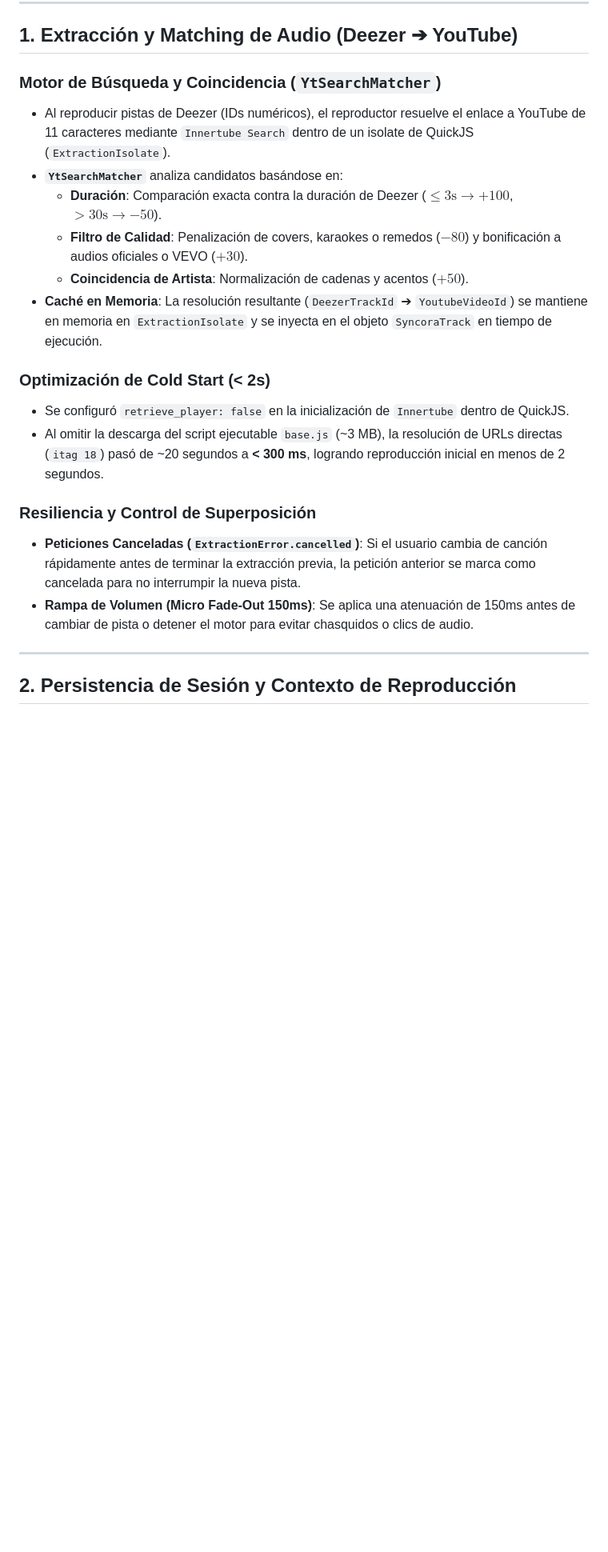
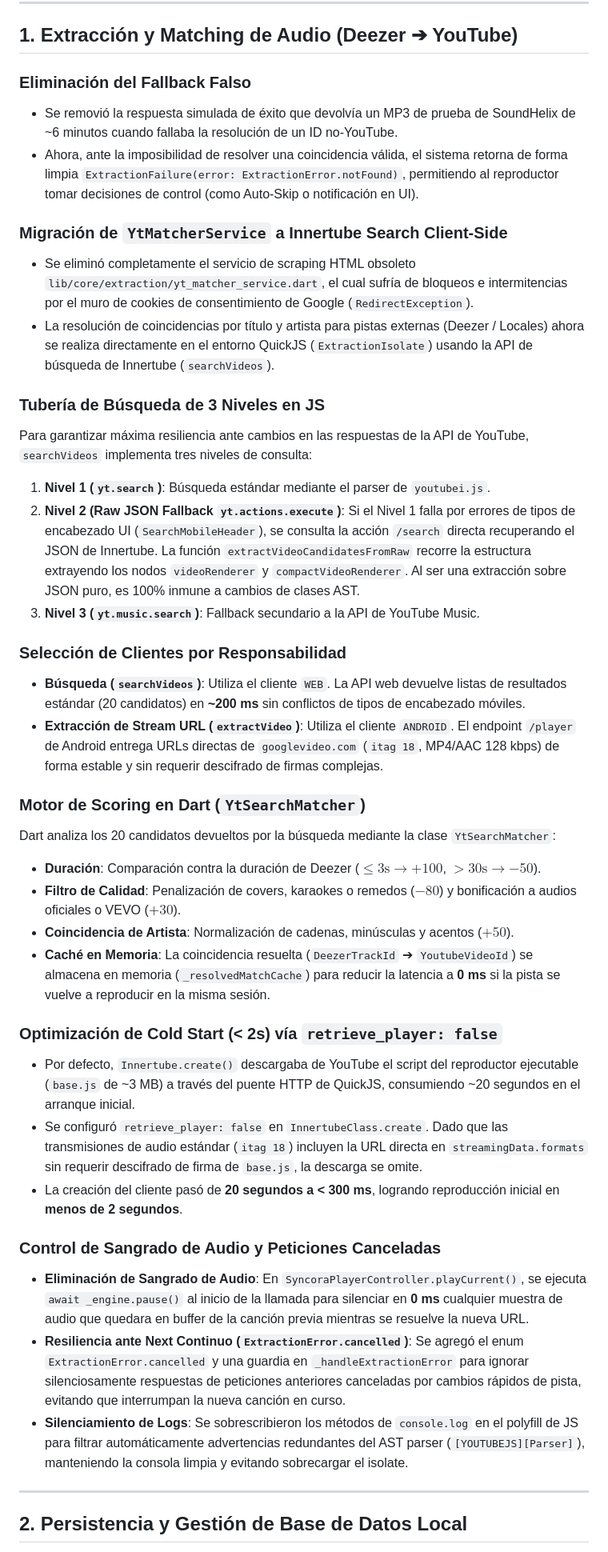
Before and after one commit to NotJcao17/syncora-player, a Markdown page: docs/fases/fase_4_correcciones.md, the part around one of its changes. Shown at 80% size. Drawn GitHub-style; blank space fills up the shorter version.

Commit message:
docs(fase4): actualizar resumen y detalles tecnicos de la migracion a Innertube search y optimizaciones de latencia

```diff
--- a/docs/fases/fase_4_correcciones.md
+++ b/docs/fases/fase_4_correcciones.md
@@ -6,23 +6,42 @@ Este documento registra los ajustes técnicos y arquitectónicos aplicados duran
 
 ## 1. Extracción y Matching de Audio (Deezer ➔ YouTube)
 
-### Motor de Búsqueda y Coincidencia (`YtSearchMatcher`)
-- Al reproducir pistas de Deezer (IDs numéricos), el reproductor resuelve el enlace a YouTube de 11 caracteres mediante `Innertube Search` dentro de un isolate de QuickJS (`ExtractionIsolate`).
-- **`YtSearchMatcher`** analiza candidatos basándose en:
-  - **Duración**: Comparación exacta contra la duración de Deezer ($\le 3\text{s} \to +100$, $> 30\text{s} \to -50$).
-  - **Filtro de Calidad**: Penalización de covers, karaokes o remedos ($-80$) y bonificación a audios oficiales o VEVO ($+30$).
-  - **Coincidencia de Artista**: Normalización de cadenas y acentos ($+50$).
-- **Caché en Memoria**: La resolución resultante (`DeezerTrackId` ➔ `YoutubeVideoId`) se mantiene en memoria en `ExtractionIsolate` y se inyecta en el objeto `SyncoraTrack` en tiempo de ejecución.
+### Eliminación del Fallback Falso
+- Se removió la respuesta simulada de éxito que devolvía un MP3 de prueba de SoundHelix de ~6 minutos cuando fallaba la resolución de un ID no-YouTube.
+- Ahora, ante la imposibilidad de resolver una coincidencia válida, el sistema retorna de forma limpia `ExtractionFailure(error: ExtractionError.notFound)`, permitiendo al reproductor tomar decisiones de control (como Auto-Skip o notificación en UI).
 
-### Optimización de Cold Start (< 2s)
-- Se configuró `retrieve_player: false` en la inicialización de `Innertube` dentro de QuickJS.
-- Al omitir la descarga del script ejecutable `base.js` (~3 MB), la resolución de URLs directas (`itag 18`) pasó de ~20 segundos a **< 300 ms**, logrando reproducción inicial en menos de 2 segundos.
+### Migración de `YtMatcherService` a Innertube Search Client-Side
+- Se eliminó completamente el servicio de scraping HTML obsoleto `lib/core/extraction/yt_matcher_service.dart`, el cual sufría de bloqueos e intermitencias por el muro de cookies de consentimiento de Google (`RedirectException`).
+- La resolución de coincidencias por título y artista para pistas externas (Deezer / Locales) ahora se realiza directamente en el entorno QuickJS (`ExtractionIsolate`) usando la API de búsqueda de Innertube (`searchVideos`).
 
-### Resiliencia y Control de Superposición
-- **Peticiones Canceladas (`ExtractionError.cancelled`)**: Si el usuario cambia de canción rápidamente antes de terminar la extracción previa, la petición anterior se marca como cancelada para no interrumpir la nueva pista.
-- **Rampa de Volumen (Micro Fade-Out 150ms)**: Se aplica una atenuación de 150ms antes de cambiar de pista o detener el motor para evitar chasquidos o clics de audio.
+### Tubería de Búsqueda de 3 Niveles en JS
+Para garantizar máxima resiliencia ante cambios en las respuestas de la API de YouTube, `searchVideos` implementa tres niveles de consulta:
+1. **Nivel 1 (`yt.search`)**: Búsqueda estándar mediante el parser de `youtubei.js`.
+2. **Nivel 2 (Raw JSON Fallback `yt.actions.execute`)**: Si el Nivel 1 falla por errores de tipos de encabezado UI (`SearchMobileHeader`), se consulta la acción `/search` directa recuperando el JSON de Innertube. La función `extractVideoCandidatesFromRaw` recorre la estructura extrayendo los nodos `videoRenderer` y `compactVideoRenderer`. Al ser una extracción sobre JSON puro, es 100% inmune a cambios de clases AST.
+3. **Nivel 3 (`yt.music.search`)**: Fallback secundario a la API de YouTube Music.
+
+### Selección de Clientes por Responsabilidad
+- **Búsqueda (`searchVideos`)**: Utiliza el cliente `WEB`. La API web devuelve listas de resultados estándar (20 candidatos) en **~200 ms** sin conflictos de tipos de encabezado móviles.
+- **Extracción de Stream URL (`extractVideo`)**: Utiliza el cliente `ANDROID`. El endpoint `/player` de Android entrega URLs directas de `googlevideo.com` (`itag 18`, MP4/AAC 128 kbps) de forma estable y sin requerir descifrado de firmas complejas.
+
+### Motor de Scoring en Dart (`YtSearchMatcher`)
+Dart analiza los 20 candidatos devueltos por la búsqueda mediante la clase `YtSearchMatcher`:
+- **Duración**: Comparación contra la duración de Deezer ($\le 3\text{s} \to +100$, $> 30\text{s} \to -50$).
+- **Filtro de Calidad**: Penalización de covers, karaokes o remedos ($-80$) y bonificación a audios oficiales o VEVO ($+30$).
+- **Coincidencia de Artista**: Normalización de cadenas, minúsculas y acentos ($+50$).
+- **Caché en Memoria**: La coincidencia resuelta (`DeezerTrackId` ➔ `YoutubeVideoId`) se almacena en memoria (`_resolvedMatchCache`) para reducir la latencia a **0 ms** si la pista se vuelve a reproducir en la misma sesión.
+
+### Optimización de Cold Start (< 2s) vía `retrieve_player: false`
+- Por defecto, `Innertube.create()` descargaba de YouTube el script del reproductor ejecutable (`base.js` de ~3 MB) a través del puente HTTP de QuickJS, consumiendo ~20 segundos en el arranque inicial.
+- Se configuró `retrieve_player: false` en `InnertubeClass.create`. Dado que las transmisiones de audio estándar (`itag 18`) incluyen la URL directa en `streamingData.formats` sin requerir descifrado de firma de `base.js`, la descarga se omite.
+- La creación del cliente pasó de **20 segundos a < 300 ms**, logrando reproducción inicial en **menos de 2 segundos**.
+
+### Control de Sangrado de Audio y Peticiones Canceladas
+- **Eliminación de Sangrado de Audio**: En `SyncoraPlayerController.playCurrent()`, se ejecuta `await _engine.pause()` al inicio de la llamada para silenciar en **0 ms** cualquier muestra de audio que quedara en buffer de la canción previa mientras se resuelve la nueva URL.
+- **Resiliencia ante Next Continuo (`ExtractionError.cancelled`)**: Se agregó el enum `ExtractionError.cancelled` y una guardia en `_handleExtractionError` para ignorar silenciosamente respuestas de peticiones anteriores canceladas por cambios rápidos de pista, evitando que interrumpan la nueva canción en curso.
+- **Silenciamiento de Logs**: Se sobrescribieron los métodos de `console.log` en el polyfill de JS para filtrar automáticamente advertencias redundantes del AST parser (`[YOUTUBEJS][Parser]`), manteniendo la consola limpia y evitando sobrecargar el isolate.
 
 ---
 
-## 2. Persistencia de Sesión y Contexto de Reproducción
+## 2. Persistencia y Gestión de Base de Datos Local
 
```
Also changed, not shown: other parts of docs/fases/fase_4_correcciones.md (+6 -6 lines), docs/fases/fase_4.md (+6 -0 lines).
